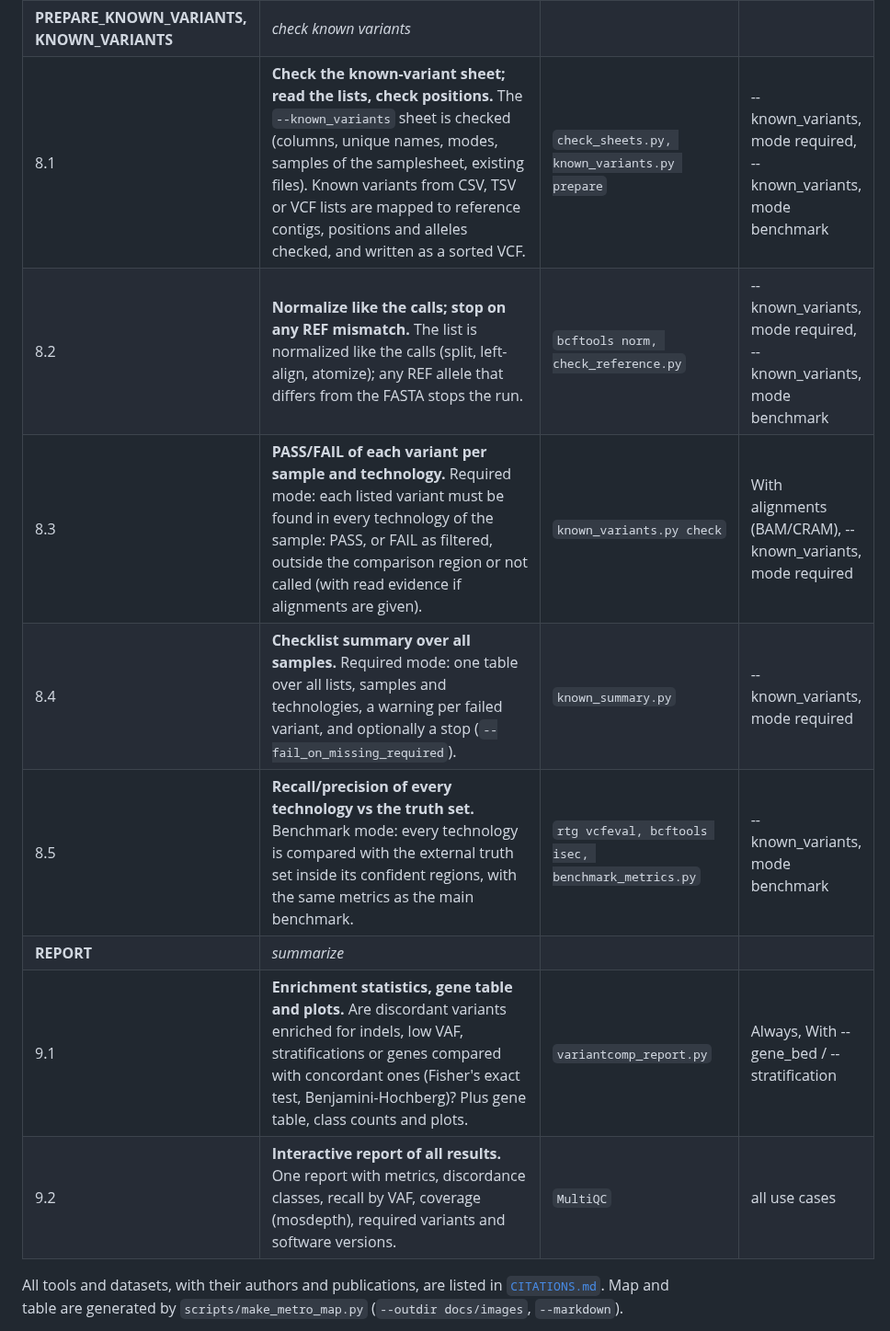
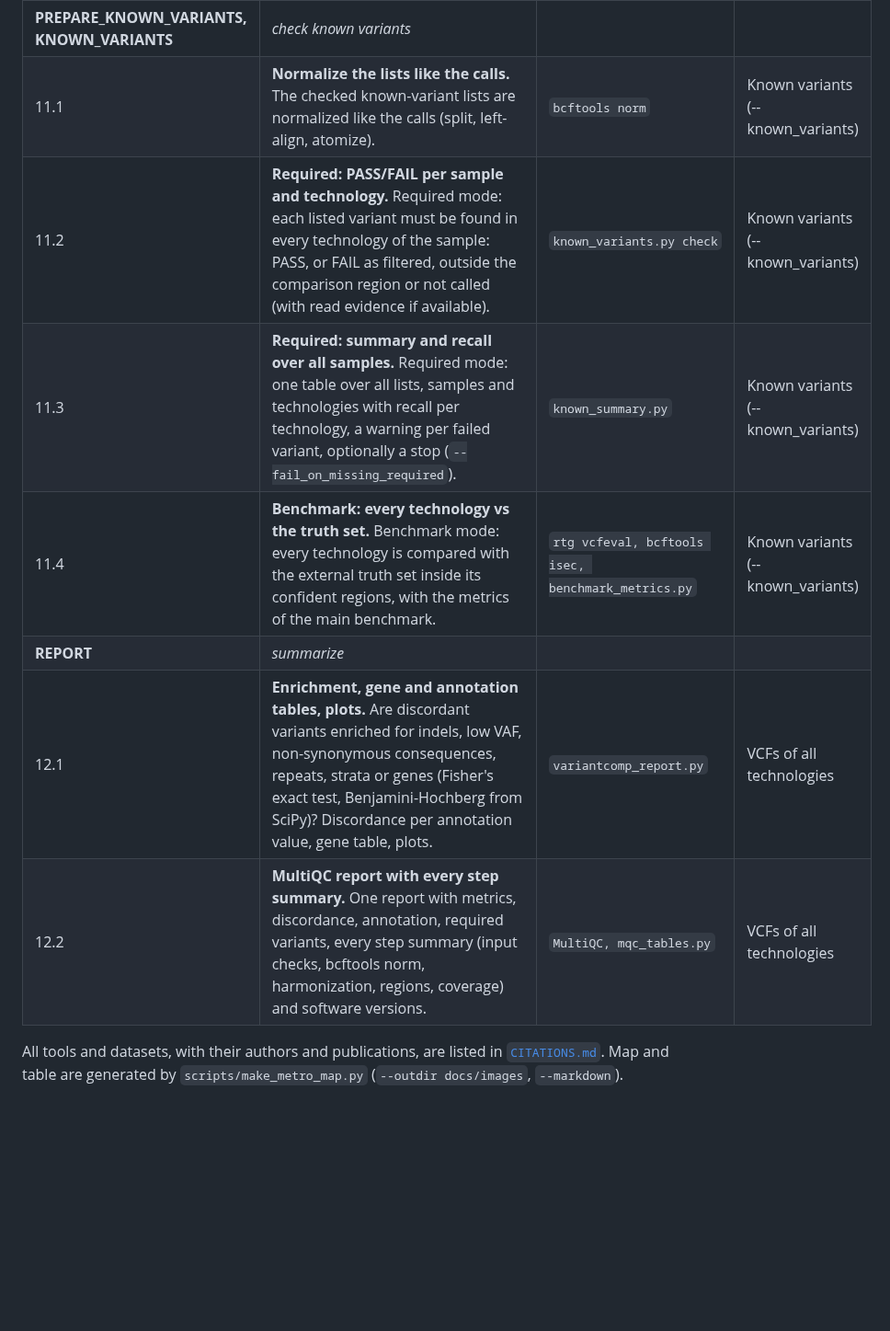
Before and after one commit to core-unit-bioinformatics/workflow-nxf-somatic-variantcomp, a Markdown page: README.md, the part around one of its changes. Shown at 92% size. Drawn GitHub-style; blank space fills up the shorter version.

```diff
--- a/README.md
+++ b/README.md
@@ -94,12 +104,12 @@ every step are set in `conf/modules.config`.
 | **PREPARE_KNOWN_VARIANTS, KNOWN_VARIANTS** | _check known variants_ | | |
-| 8.1 | **Check the known-variant sheet; read the lists, check positions.** The `--known_variants` sheet is checked (columns, unique names, modes, samples of the samplesheet, existing files). Known variants from CSV, TSV or VCF lists are mapped to reference contigs, positions and alleles checked, and written as a sorted VCF. | `check_sheets.py, known_variants.py prepare` | --known_variants, mode required, --known_variants, mode benchmark |
-| 8.2 | **Normalize like the calls; stop on any REF mismatch.** The list is normalized like the calls (split, left-align, atomize); any REF allele that differs from the FASTA stops the run. | `bcftools norm, check_reference.py` | --known_variants, mode required, --known_variants, mode benchmark |
-| 8.3 | **PASS/FAIL of each variant per sample and technology.** Required mode: each listed variant must be found in every technology of the sample: PASS, or FAIL as filtered, outside the comparison region or not called (with read evidence if alignments are given). | `known_variants.py check` | With alignments (BAM/CRAM), --known_variants, mode required |
-| 8.4 | **Checklist summary over all samples.** Required mode: one table over all lists, samples and technologies, a warning per failed variant, and optionally a stop (`--fail_on_missing_required`). | `known_summary.py` | --known_variants, mode required |
-| 8.5 | **Recall/precision of every technology vs the truth set.** Benchmark mode: every technology is compared with the external truth set inside its confident regions, with the same metrics as the main benchmark. | `rtg vcfeval, bcftools isec, benchmark_metrics.py` | --known_variants, mode benchmark |
+| 11.1 | **Normalize the lists like the calls.** The checked known-variant lists are normalized like the calls (split, left-align, atomize). | `bcftools norm` | Known variants (--known_variants) |
+| 11.2 | **Required: PASS/FAIL per sample and technology.** Required mode: each listed variant must be found in every technology of the sample: PASS, or FAIL as filtered, outside the comparison region or not called (with read evidence if available). | `known_variants.py check` | Known variants (--known_variants) |
+| 11.3 | **Required: summary and recall over all samples.** Required mode: one table over all lists, samples and technologies with recall per technology, a warning per failed variant, optionally a stop (`--fail_on_missing_required`). | `known_summary.py` | Known variants (--known_variants) |
+| 11.4 | **Benchmark: every technology vs the truth set.** Benchmark mode: every technology is compared with the external truth set inside its confident regions, with the metrics of the main benchmark. | `rtg vcfeval, bcftools isec, benchmark_metrics.py` | Known variants (--known_variants) |
 | **REPORT** | _summarize_ | | |
-| 9.1 | **Enrichment statistics, gene table and plots.** Are discordant variants enriched for indels, low VAF, stratifications or genes compared with concordant ones (Fisher's exact test, Benjamini-Hochberg)? Plus gene table, class counts and plots. | `variantcomp_report.py` | Always, With --gene_bed / --stratification |
-| 9.2 | **Interactive report of all results.** One report with metrics, discordance classes, recall by VAF, coverage (mosdepth), required variants and software versions. | `MultiQC` | all use cases |
+| 12.1 | **Enrichment, gene and annotation tables, plots.** Are discordant variants enriched for indels, low VAF, non-synonymous consequences, repeats, strata or genes (Fisher's exact test, Benjamini-Hochberg from SciPy)? Discordance per annotation value, gene table, plots. | `variantcomp_report.py` | VCFs of all technologies |
+| 12.2 | **MultiQC report with every step summary.** One report with metrics, discordance, annotation, required variants, every step summary (input checks, bcftools norm, harmonization, regions, coverage) and software versions. | `MultiQC, mqc_tables.py` | VCFs of all technologies |
+
 <!-- steps:end -->
 
 All tools and datasets, with their authors and publications, are listed in
```
Also changed, not shown: other parts of README.md (+62 -52 lines), docs/images/variantcomp_metro_map.png, 2 other files.
